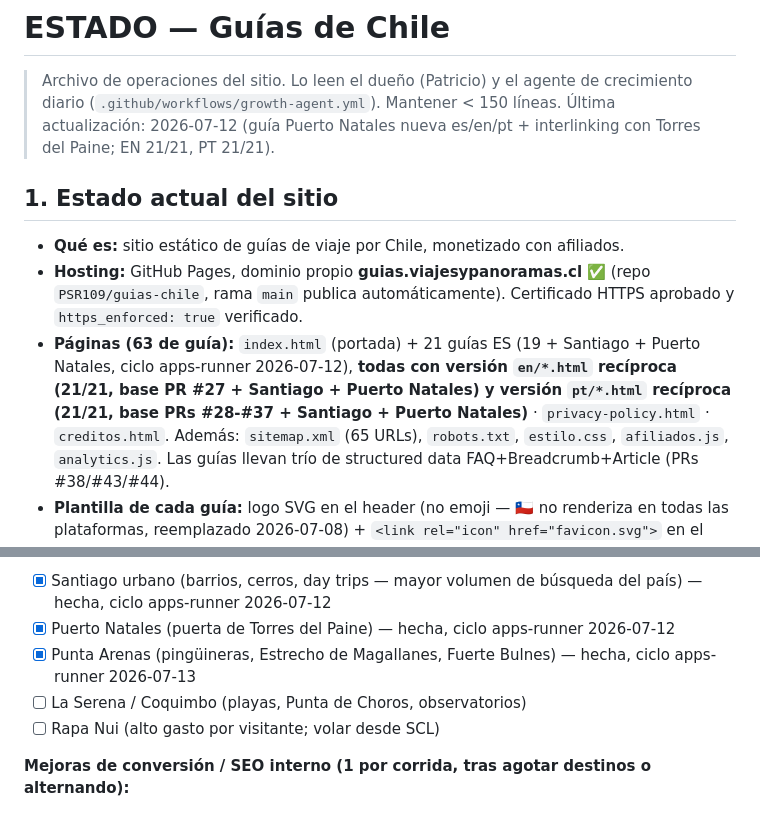
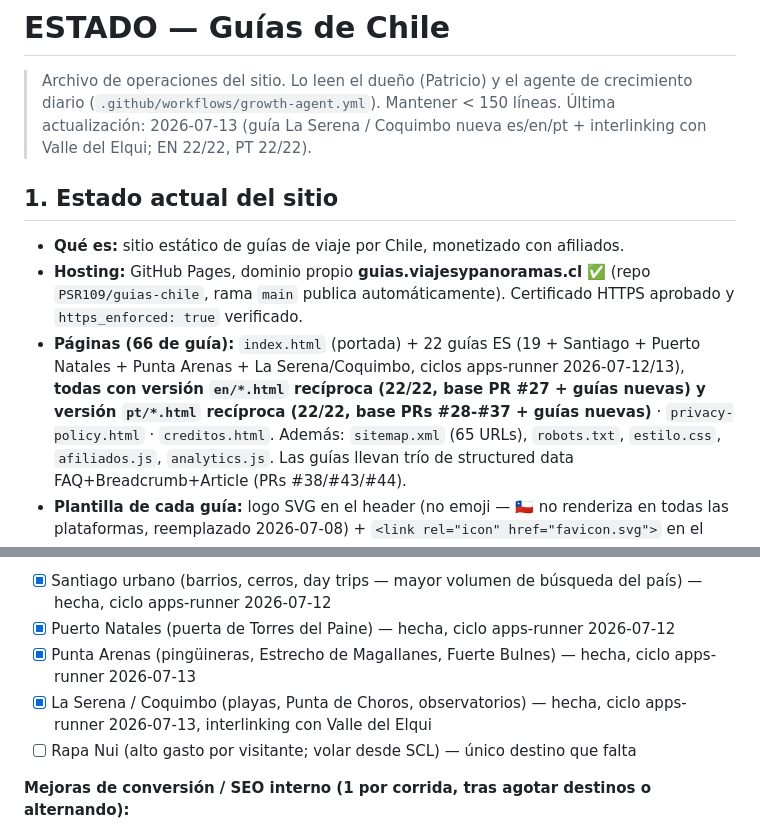
Before and after one commit to PSR109/guias-chile, a Markdown page: agente/ESTADO.md, 2 parts joined by grey strips. Rendered like a GitHub page.

Commit message:
docs(agente): marcar La Serena / Coquimbo como hecha (PR #54) (#55)
Actualiza el conteo de guías (66 páginas, 22 ES/EN/PT) y deja Rapa Nui
como único destino pendiente en el backlog de la sección 3.

Co-authored-by: Claude Sonnet 5 <noreply@anthropic.com>

```diff
--- a/agente/ESTADO.md
+++ b/agente/ESTADO.md
@@ -2,7 +2,7 @@
 
 > Archivo de operaciones del sitio. Lo leen el dueño (Patricio) y el agente de
 > crecimiento diario (`.github/workflows/growth-agent.yml`). Mantener < 150 líneas.
-> Última actualización: 2026-07-12 (guía Puerto Natales nueva es/en/pt + interlinking con Torres del Paine; EN 21/21, PT 21/21).
+> Última actualización: 2026-07-13 (guía La Serena / Coquimbo nueva es/en/pt + interlinking con Valle del Elqui; EN 22/22, PT 22/22).
 
 ## 1. Estado actual del sitio
 
@@ -10,11 +10,11 @@
 - **Hosting:** GitHub Pages, dominio propio **guias.viajesypanoramas.cl** ✅
   (repo `PSR109/guias-chile`, rama `main` publica automáticamente). Certificado
   HTTPS aprobado y `https_enforced: true` verificado.
-- **Páginas (63 de guía):** `index.html` (portada) + 21 guías ES (19 + Santiago +
-  Puerto Natales, ciclo apps-runner 2026-07-12), **todas con versión `en/*.html`
-  recíproca (21/21, base PR #27 + Santiago + Puerto Natales) y versión `pt/*.html`
-  recíproca (21/21, base PRs #28-#37 + Santiago + Puerto Natales)** ·
-  `privacy-policy.html` · `creditos.html`.
+- **Páginas (66 de guía):** `index.html` (portada) + 22 guías ES (19 + Santiago +
+  Puerto Natales + Punta Arenas + La Serena/Coquimbo, ciclos apps-runner
+  2026-07-12/13), **todas con versión `en/*.html` recíproca (22/22, base PR
+  #27 + guías nuevas) y versión `pt/*.html` recíproca (22/22, base PRs
+  #28-#37 + guías nuevas)** · `privacy-policy.html` · `creditos.html`.
   Además: `sitemap.xml` (65 URLs), `robots.txt`, `estilo.css`, `afiliados.js`,
   `analytics.js`. Las guías llevan trío de structured data
   FAQ+Breadcrumb+Article (PRs #38/#43/#44).
@@ -84,8 +84,8 @@ nacional: las 16 regiones tienen guía; detalle en §1 y en `index.html`)
 - [x] Santiago urbano (barrios, cerros, day trips — mayor volumen de búsqueda del país) — hecha, ciclo apps-runner 2026-07-12
 - [x] Puerto Natales (puerta de Torres del Paine) — hecha, ciclo apps-runner 2026-07-12
 - [x] Punta Arenas (pingüineras, Estrecho de Magallanes, Fuerte Bulnes) — hecha, ciclo apps-runner 2026-07-13
-- [ ] La Serena / Coquimbo (playas, Punta de Choros, observatorios)
-- [ ] Rapa Nui (alto gasto por visitante; volar desde SCL)
+- [x] La Serena / Coquimbo (playas, Punta de Choros, observatorios) — hecha, ciclo apps-runner 2026-07-13, interlinking con Valle del Elqui
+- [ ] Rapa Nui (alto gasto por visitante; volar desde SCL) — único destino que falta
 
 **Mejoras de conversión / SEO interno (1 por corrida, tras agotar destinos o alternando):**
 - [x] Interlinking "guías cercanas": bloque con 3 links a guías de la misma
```
